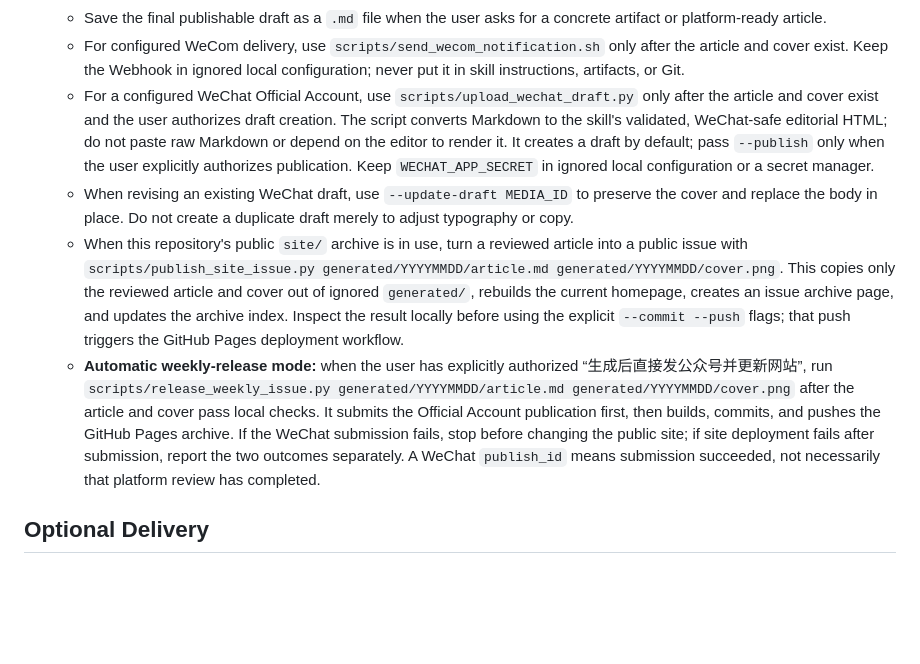
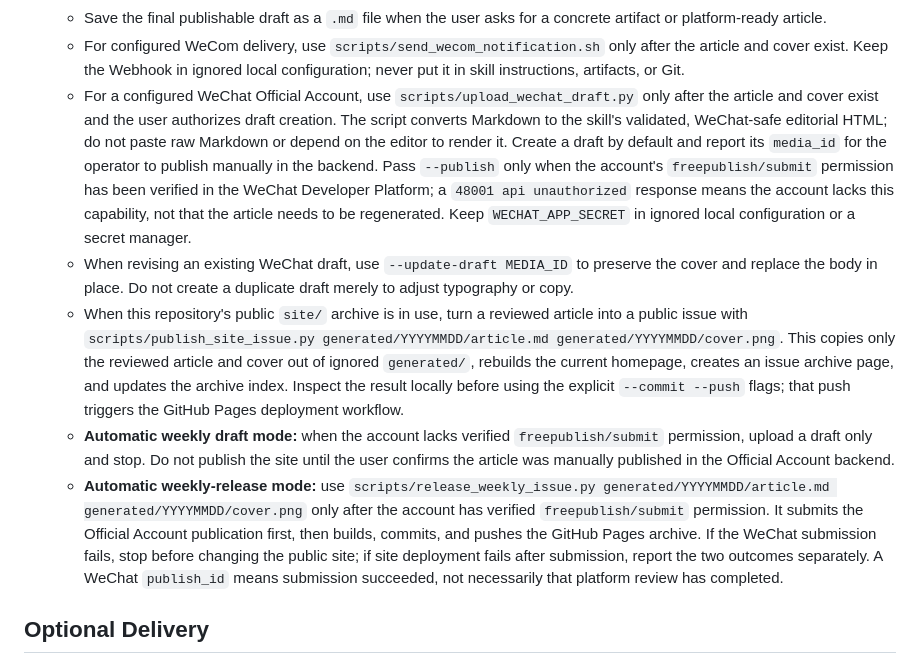
Before and after one commit to cody1991/culture-trend-curator, a Markdown page: SKILL.md, the part around the change. GitHub-like rendering; blank space fills up the shorter version.

```diff
--- a/SKILL.md
+++ b/SKILL.md
@@ -66,10 +66,11 @@ Assume the default digest is weekly unless the user specifies otherwise:
    - Use plain-text URLs in the final references for WeChat; do not make the references a Markdown list.
    - Save the final publishable draft as a `.md` file when the user asks for a concrete artifact or platform-ready article.
    - For configured WeCom delivery, use `scripts/send_wecom_notification.sh` only after the article and cover exist. Keep the Webhook in ignored local configuration; never put it in skill instructions, artifacts, or Git.
-   - For a configured WeChat Official Account, use `scripts/upload_wechat_draft.py` only after the article and cover exist and the user authorizes draft creation. The script converts Markdown to the skill's validated, WeChat-safe editorial HTML; do not paste raw Markdown or depend on the editor to render it. It creates a draft by default; pass `--publish` only when the user explicitly authorizes publication. Keep `WECHAT_APP_SECRET` in ignored local configuration or a secret manager.
+   - For a configured WeChat Official Account, use `scripts/upload_wechat_draft.py` only after the article and cover exist and the user authorizes draft creation. The script converts Markdown to the skill's validated, WeChat-safe editorial HTML; do not paste raw Markdown or depend on the editor to render it. Create a draft by default and report its `media_id` for the operator to publish manually in the backend. Pass `--publish` only when the account's `freepublish/submit` permission has been verified in the WeChat Developer Platform; a `48001 api unauthorized` response means the account lacks this capability, not that the article needs to be regenerated. Keep `WECHAT_APP_SECRET` in ignored local configuration or a secret manager.
    - When revising an existing WeChat draft, use `--update-draft MEDIA_ID` to preserve the cover and replace the body in place. Do not create a duplicate draft merely to adjust typography or copy.
    - When this repository's public `site/` archive is in use, turn a reviewed article into a public issue with `scripts/publish_site_issue.py generated/YYYYMMDD/article.md generated/YYYYMMDD/cover.png`. This copies only the reviewed article and cover out of ignored `generated/`, rebuilds the current homepage, creates an issue archive page, and updates the archive index. Inspect the result locally before using the explicit `--commit --push` flags; that push triggers the GitHub Pages deployment workflow.
-   - **Automatic weekly-release mode:** when the user has explicitly authorized “生成后直接发公众号并更新网站”, run `scripts/release_weekly_issue.py generated/YYYYMMDD/article.md generated/YYYYMMDD/cover.png` after the article and cover pass local checks. It submits the Official Account publication first, then builds, commits, and pushes the GitHub Pages archive. If the WeChat submission fails, stop before changing the public site; if site deployment fails after submission, report the two outcomes separately. A WeChat `publish_id` means submission succeeded, not necessarily that platform review has completed.
+   - **Automatic weekly draft mode:** when the account lacks verified `freepublish/submit` permission, upload a draft only and stop. Do not publish the site until the user confirms the article was manually published in the Official Account backend.
+   - **Automatic weekly-release mode:** use `scripts/release_weekly_issue.py generated/YYYYMMDD/article.md generated/YYYYMMDD/cover.png` only after the account has verified `freepublish/submit` permission. It submits the Official Account publication first, then builds, commits, and pushes the GitHub Pages archive. If the WeChat submission fails, stop before changing the public site; if site deployment fails after submission, report the two outcomes separately. A WeChat `publish_id` means submission succeeded, not necessarily that platform review has completed.
 
 ## Optional Delivery
 
```
Also changed, not shown: README.md (+7 -1 lines), references/publishing_formats.md (+14 -3 lines).
